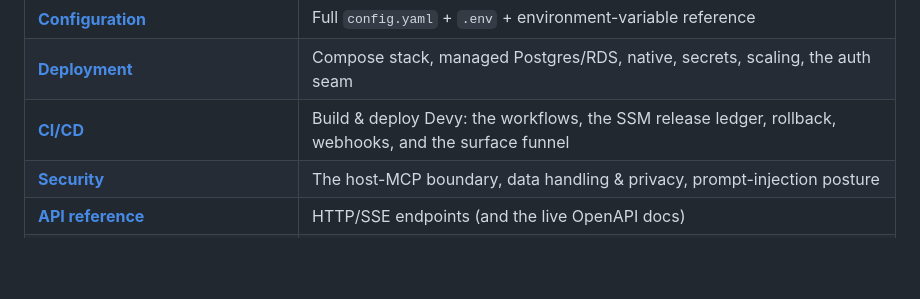
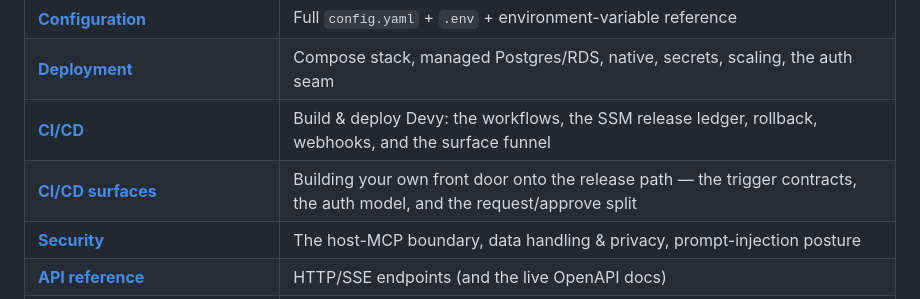
Before and after one commit to DWestbury-PP/Devy-Agentic-DevOps, a Markdown page: README.md, the part around the change. Rendered like a GitHub page; blank space fills up the shorter version.

```diff
--- a/README.md
+++ b/README.md
@@ -232,6 +232,7 @@ produces a ranked RCA — distinguishing the OOM *symptom* from the pool-exhaust
 | **[Configuration](docs/configuration.md)** | Full `config.yaml` + `.env` + environment-variable reference |
 | **[Deployment](docs/deployment.md)** | Compose stack, managed Postgres/RDS, native, secrets, scaling, the auth seam |
 | **[CI/CD](docs/ci-cd.md)** | Build & deploy Devy: the workflows, the SSM release ledger, rollback, webhooks, and the surface funnel |
+| **[CI/CD surfaces](docs/ci-cd-surfaces.md)** | Building your own front door onto the release path — the trigger contracts, the auth model, and the request/approve split |
 | **[Security](docs/security.md)** | The host-MCP boundary, data handling & privacy, prompt-injection posture |
 | **[API reference](docs/api.md)** | HTTP/SSE endpoints (and the live OpenAPI docs) |
 | **[Proxy](docs/proxy.md)** · **[Knowledge](docs/knowledge.md)** · **[Memory](docs/memory.md)** | Subsystem deep-dives |
```
Also changed, not shown: docs/ci-cd.md (+18 -1 lines).
